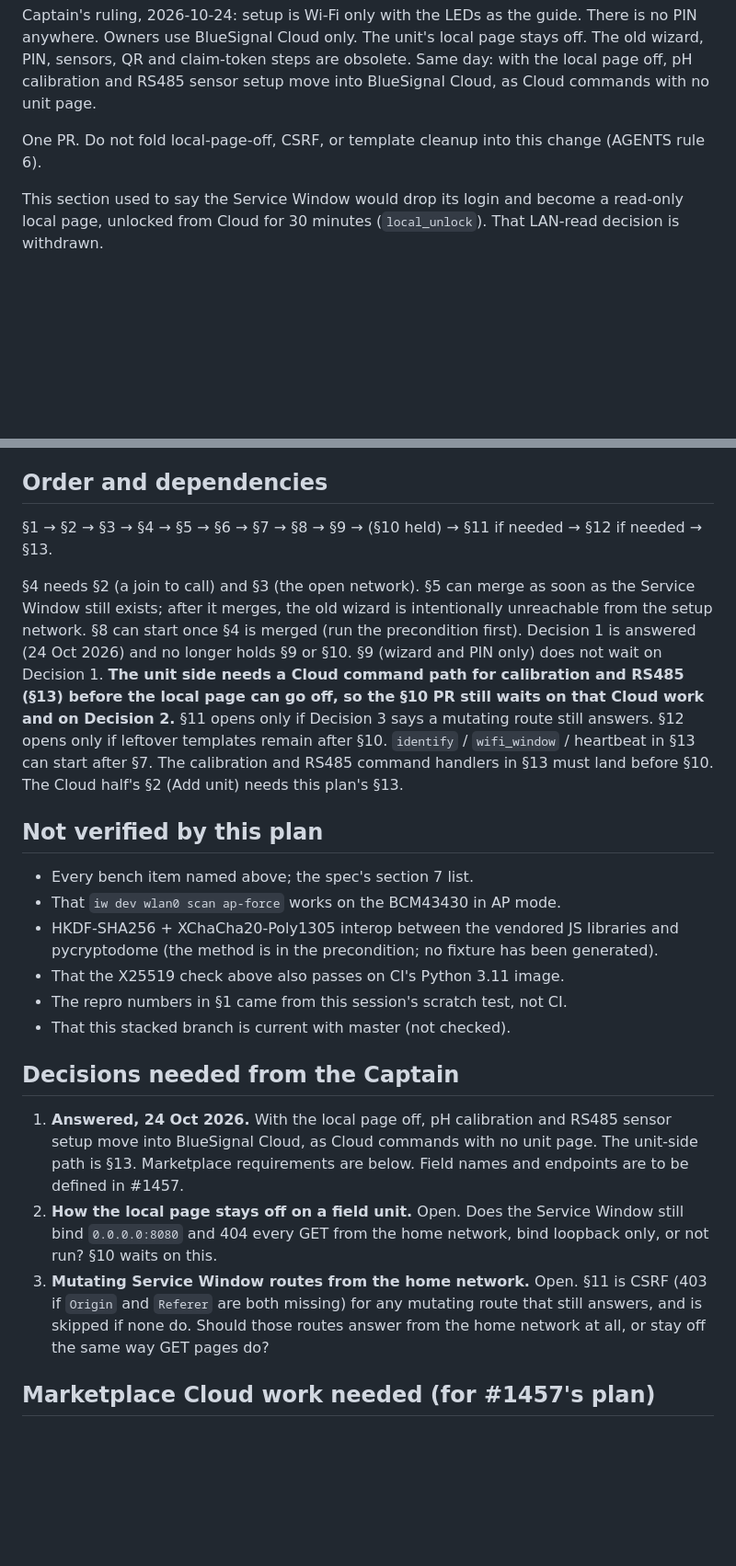
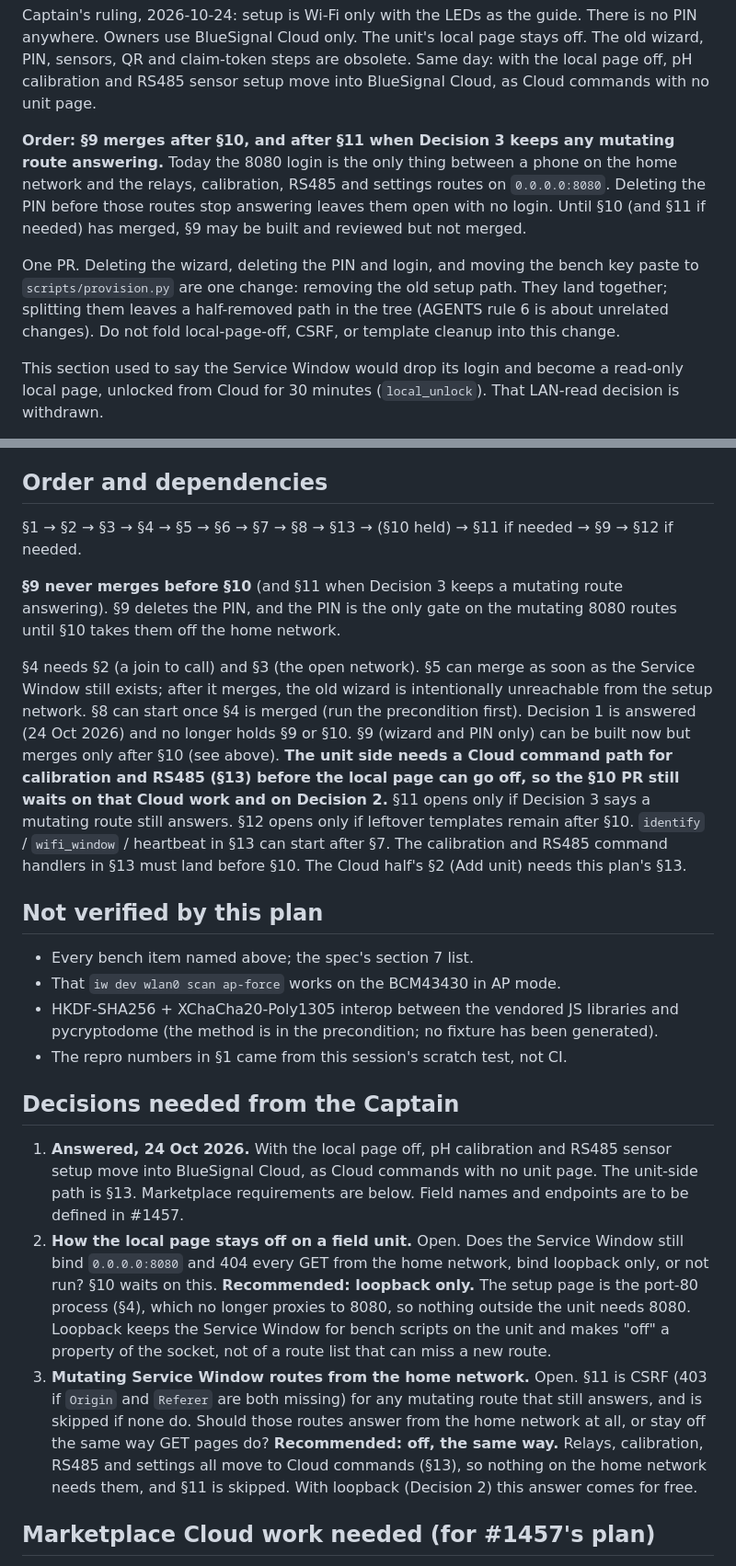
Before and after one commit to BlueSignal-XYZ/wqm-1, a Markdown page: docs/install-build-plan.md, 2 parts joined by grey strips. Shown at 92% size. GitHub-like rendering; blank space fills up the shorter version.

```diff
--- a/docs/install-build-plan.md
+++ b/docs/install-build-plan.md
@@ -629,8 +632,18 @@ claim-token steps are obsolete. Same day: with the local page off, pH
 calibration and RS485 sensor setup move into BlueSignal Cloud, as Cloud
 commands with no unit page.
 
-One PR. Do not fold local-page-off, CSRF, or template cleanup into this
-change (AGENTS rule 6).
+**Order: §9 merges after §10, and after §11 when Decision 3 keeps any
+mutating route answering.** Today the 8080 login is the only thing between
+a phone on the home network and the relays, calibration, RS485 and
+settings routes on `0.0.0.0:8080`. Deleting the PIN before those routes
+stop answering leaves them open with no login. Until §10 (and §11 if
+needed) has merged, §9 may be built and reviewed but not merged.
+
+One PR. Deleting the wizard, deleting the PIN and login, and moving the
+bench key paste to `scripts/provision.py` are one change: removing the old
+setup path. They land together; splitting them leaves a half-removed path
+in the tree (AGENTS rule 6 is about unrelated changes). Do not fold
+local-page-off, CSRF, or template cleanup into this change.
 
 This section used to say the Service Window would drop its login and become
 a read-only local page, unlocked from Cloud for 30 minutes (`local_unlock`).
@@ -822,17 +836,21 @@ the lights on a bench Pi within 10 s of the tap.
 
 ## Order and dependencies
 
-§1 → §2 → §3 → §4 → §5 → §6 → §7 → §8 → §9 → (§10 held) → §11 if
-needed → §12 if needed → §13.
+§1 → §2 → §3 → §4 → §5 → §6 → §7 → §8 → §13 → (§10 held) → §11 if
+needed → §9 → §12 if needed.
+
+**§9 never merges before §10** (and §11 when Decision 3 keeps a mutating
+route answering). §9 deletes the PIN, and the PIN is the only gate on the
+mutating 8080 routes until §10 takes them off the home network.
 
 §4 needs §2 (a join to call) and §3 (the open network). §5 can merge as
 soon as the Service Window still exists; after it merges, the old wizard is
 intentionally unreachable from the setup network. §8 can start once §4 is
 merged (run the precondition first). Decision 1 is answered (24 Oct 2026)
-and no longer holds §9 or §10. §9 (wizard and PIN only) does not wait on
-Decision 1. **The unit side needs a Cloud command path for calibration
-and RS485 (§13) before the local page can go off, so the §10 PR still
-waits on that Cloud work and on Decision 2.** §11 opens only if Decision
+and no longer holds §9 or §10. §9 (wizard and PIN only) can be built
+now but merges only after §10 (see above). **The unit side needs a Cloud
+command path for calibration and RS485 (§13) before the local page can go
+off, so the §10 PR still waits on that Cloud work and on Decision 2.** §11 opens only if Decision
 3 says a mutating route still answers. §12 opens only if leftover
 templates remain after §10. `identify` / `wifi_window` / heartbeat in
 §13 can start after §7. The calibration and RS485 command handlers in
@@ -846,9 +864,7 @@ plan's §13.
 - HKDF-SHA256 + XChaCha20-Poly1305 interop between the vendored JS libraries
   and pycryptodome (the method is in the precondition; no fixture has been
   generated).
-- That the X25519 check above also passes on CI's Python 3.11 image.
 - The repro numbers in §1 came from this session's scratch test, not CI.
-- That this stacked branch is current with master (not checked).
 
 ## Decisions needed from the Captain
 
@@ -859,11 +875,19 @@ plan's §13.
 2. **How the local page stays off on a field unit.** Open. Does the
    Service Window still bind `0.0.0.0:8080` and 404 every GET from the
    home network, bind loopback only, or not run? §10 waits on this.
+   **Recommended: loopback only.** The setup page is the port-80 process
+   (§4), which no longer proxies to 8080, so nothing outside the unit needs
+   8080. Loopback keeps the Service Window for bench scripts on the unit and
+   makes "off" a property of the socket, not of a route list that can miss
+   a new route.
 3. **Mutating Service Window routes from the home network.** Open. §11 is
    CSRF (403 if `Origin` and `Referer` are both missing) for any mutating
    route that still answers, and is skipped if none do. Should those
    routes answer from the home network at all, or stay off the same way
-   GET pages do?
+   GET pages do? **Recommended: off, the same way.** Relays, calibration,
+   RS485 and settings all move to Cloud commands (§13), so nothing on the
+   home network needs them, and §11 is skipped. With loopback (Decision 2)
+   this answer comes for free.
 
 ## Marketplace Cloud work needed (for #1457's plan)
 
```
Also changed, not shown: other parts of docs/install-build-plan.md (+12 -8 lines), docs/sensor-calibration.md (+35 -28 lines).
